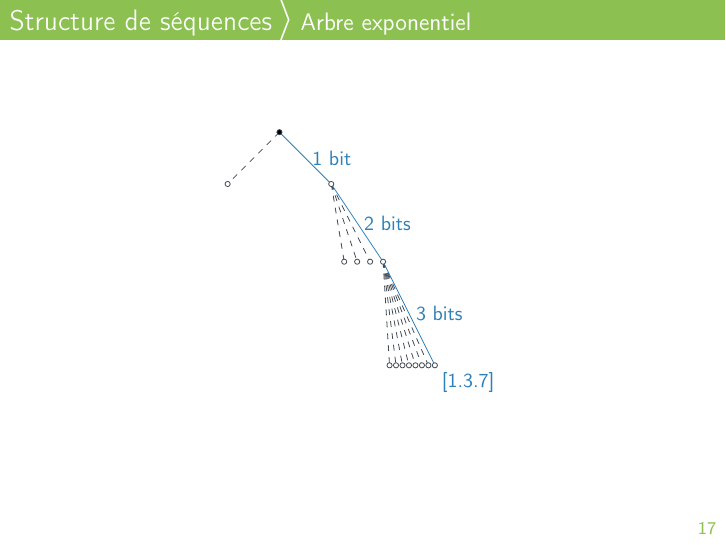
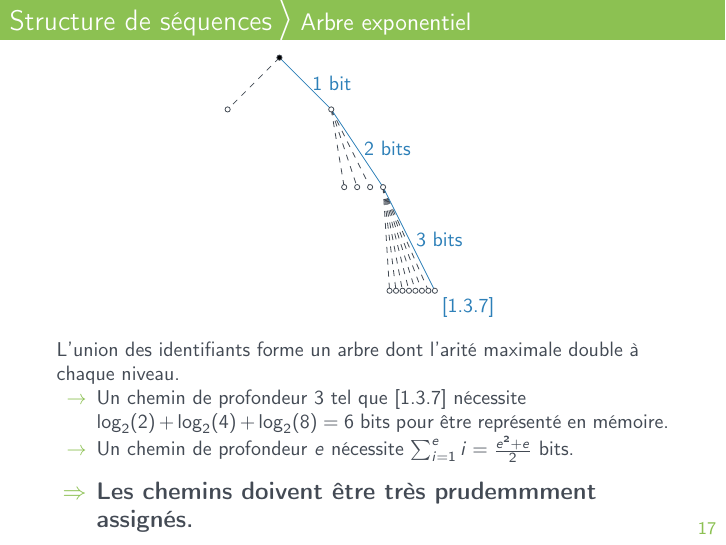
Before and after one commit to parchemins/def-thesis-tex, LaTeX slides (slides.tex, which reads input/replication.tex): page 27 of 87. Compiled offline with pdfLaTeX.

Commit message:
sequences

```diff
--- a/input/replication.tex
+++ b/input/replication.tex
@@ -282,6 +282,23 @@ Créer un ordre dense a un coût dont la progression peut être estimée par :
     \input{img/figexponentialtree.tex}
   \end{center}
 
+  L'union des identifiants forme un arbre dont l'arité maximale double à chaque
+  niveau.
+
+  \begin{itemize}
+  \item [$\rightarrow$] Un chemin de profondeur 3 tel que [1.3.7] nécessite
+    $\log_2(2)+\log_2(4)+\log_2(8)=6$ bits pour être représenté en mémoire.
+  \item [$\rightarrow$] Un chemin de profondeur $e$ nécessite
+    $\sum_{i=1}^e i = {e^2 + e \over 2}$ bits.
+  \end{itemize}
+
+  \vspace{0.25cm}
+  \large
+  \begin{itemize}
+  \item [$\Rightarrow$] \textbf{Les chemins doivent être très prudemmment assignés.}
+  \end{itemize}
+
+
 \end{frame}
 
 
```
